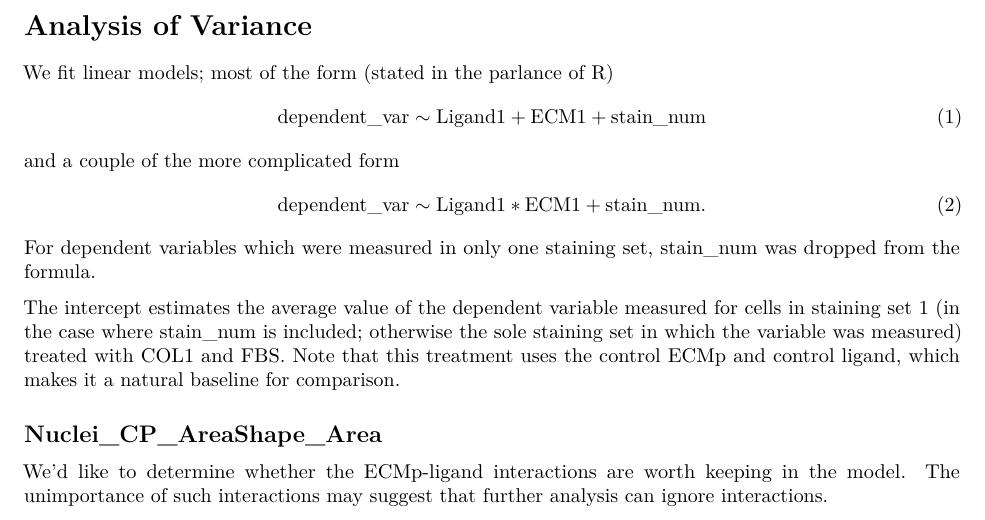
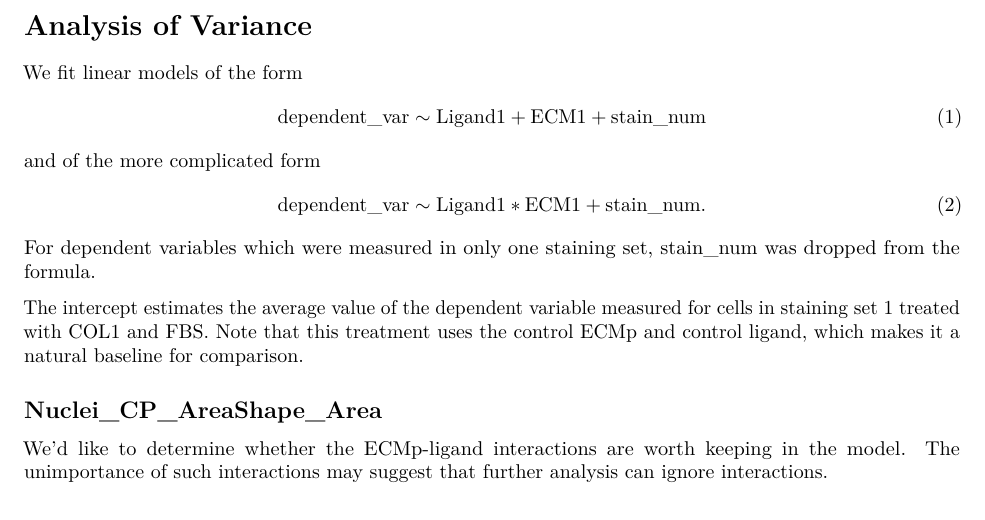
Before and after one commit to unique-subedi/microenvironment-microarrays, an R Markdown document (aaron_final.Rmd): part of the page, cut so that both start at the same text. Rendered offline with R 4.5, knitr and Pandoc, then LaTeX, with nearby package versions; some code elsewhere in the file could not run offline.

Commit message:
Fix text

````diff
--- a/aaron_final.Rmd
+++ b/aaron_final.Rmd
@@ -41,17 +41,17 @@ super_tbl = bind_rows(tbls)
 
 # Analysis of Variance
 
-We fit linear models; most of the form (stated in the parlance of R)
+We fit linear models of the form
 \begin{align*}
   \text{dependent\_var} \sim \text{Ligand1} + \text{ECM1} + \text{stain\_num} \tag{1}
 \end{align*}
-and a couple of the more complicated form
+and of the more complicated form
 \begin{align*}
   \text{dependent\_var} \sim \text{Ligand1}*\text{ECM1} + \text{stain\_num}. \tag{2}
 \end{align*}
 For dependent variables which were measured in only one staining set, stain\_num was dropped from the formula.
 
-The intercept estimates the average value of the dependent variable measured for cells in staining set 1 (in the case where stain\_num is included; otherwise the sole staining set in which the variable was measured) treated with COL1 and FBS. Note that this treatment uses the control ECMp and control ligand, which makes it a natural baseline for comparison.
+The intercept estimates the average value of the dependent variable measured for cells in staining set 1 treated with COL1 and FBS. Note that this treatment uses the control ECMp and control ligand, which makes it a natural baseline for comparison.
 
 ```{r}
 lm_analysis = function(var_name, super_tbl, fit_big_lm = FALSE,
````
